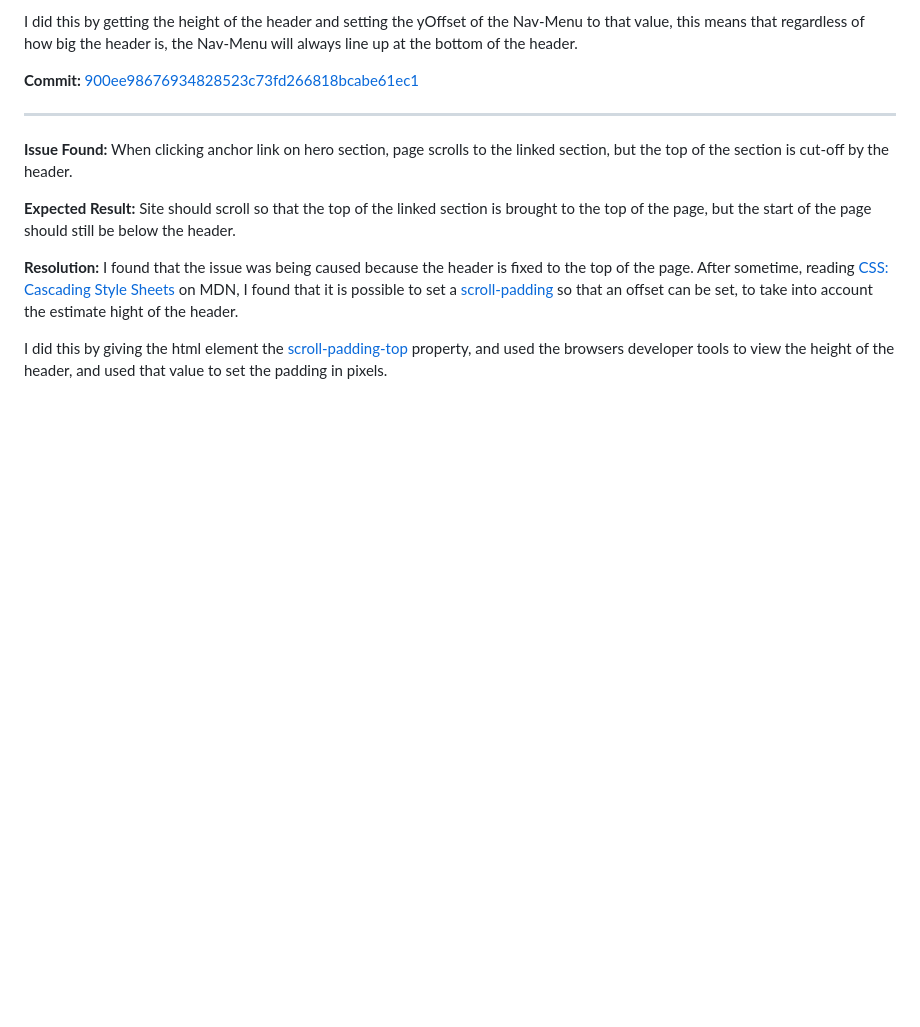
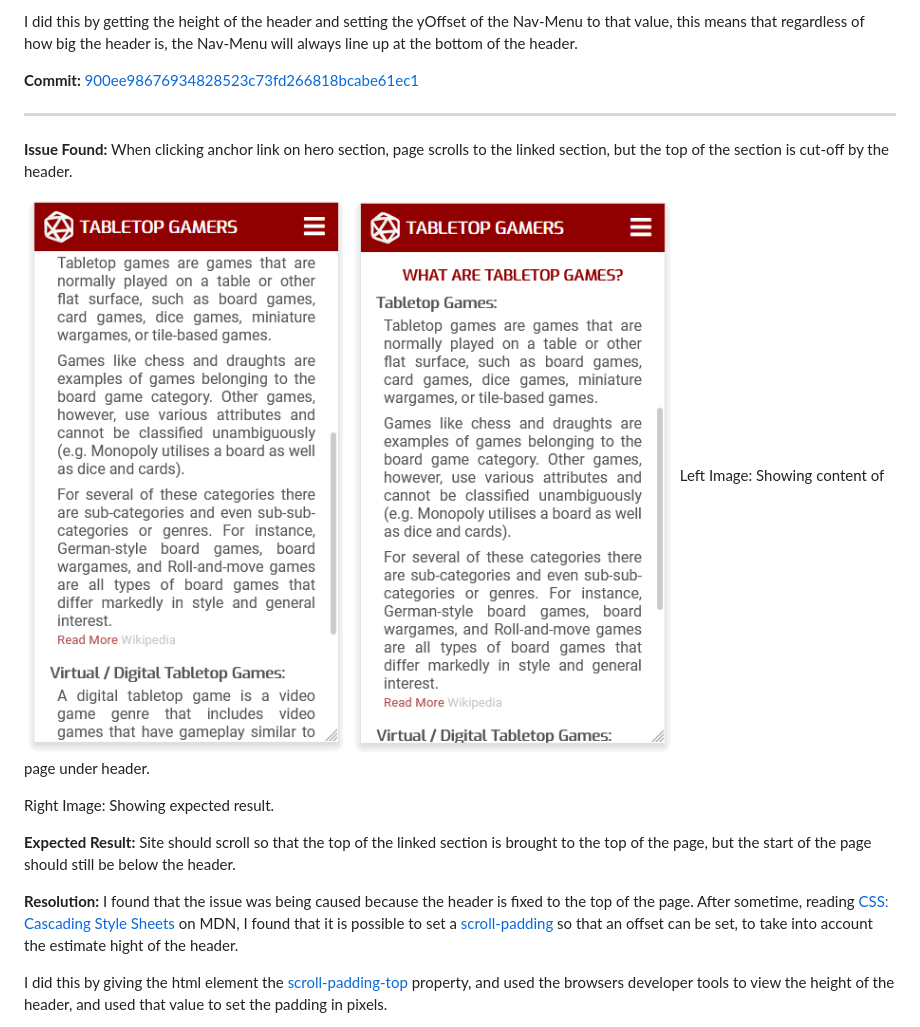
Before and after one commit to Niki-Tester/tabletop-gamers, a Markdown page: TESTING.md, the part around the change. Rendered like a GitHub page; pictures changed too: doc/issues/images/issue-scrolling-past-header.png (added); blank space fills up the shorter version.

Commit message:
doc: image added to demostrate the issue that was found

```diff
--- a/TESTING.md
+++ b/TESTING.md
@@ -75,6 +75,11 @@ I did this by getting the height of the header and setting the yOffset of the Na
 **Issue Found:**
 When clicking anchor link on hero section, page scrolls to the linked section, but the top of the section is cut-off by the header.
 
+![Content Scrolling Past Header](doc/issues/images/issue-scrolling-past-header.png)
+Left Image: Showing content of page under header.
+
+Right Image: Showing expected result.
+
 **Expected Result:**
 Site should scroll so that the top of the linked section is brought to the top of the page, but the start of the page should still be below the header.
 
```
